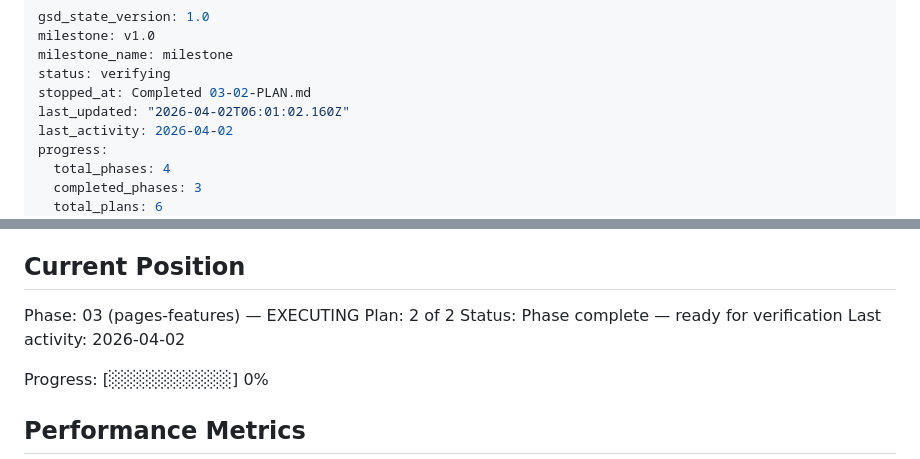
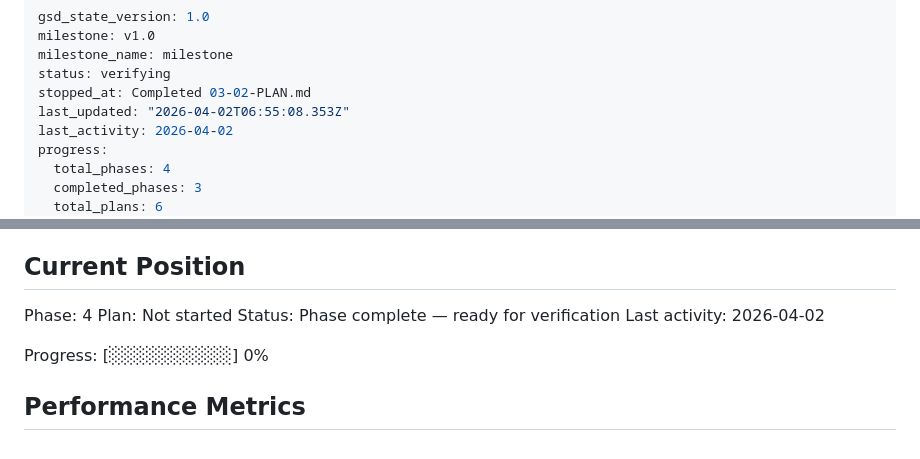
Before and after one commit to DawoodKamar/Dawood, a Markdown page: .planning/STATE.md, 2 parts joined by grey strips. Rendered like a GitHub page.

Commit message:
docs(phase-03): complete phase execution

```diff
--- a/.planning/STATE.md
+++ b/.planning/STATE.md
@@ -4,7 +4,7 @@ milestone: v1.0
 milestone_name: milestone
 status: verifying
 stopped_at: Completed 03-02-PLAN.md
-last_updated: "2026-04-02T06:01:02.160Z"
+last_updated: "2026-04-02T06:55:08.353Z"
 last_activity: 2026-04-02
 progress:
   total_phases: 4
@@ -25,8 +25,8 @@ See: .planning/PROJECT.md (updated 2026-04-01)
 
 ## Current Position
 
-Phase: 03 (pages-features) — EXECUTING
-Plan: 2 of 2
+Phase: 4
+Plan: Not started
 Status: Phase complete — ready for verification
 Last activity: 2026-04-02
 
```
Also changed, not shown: 1 other file.
